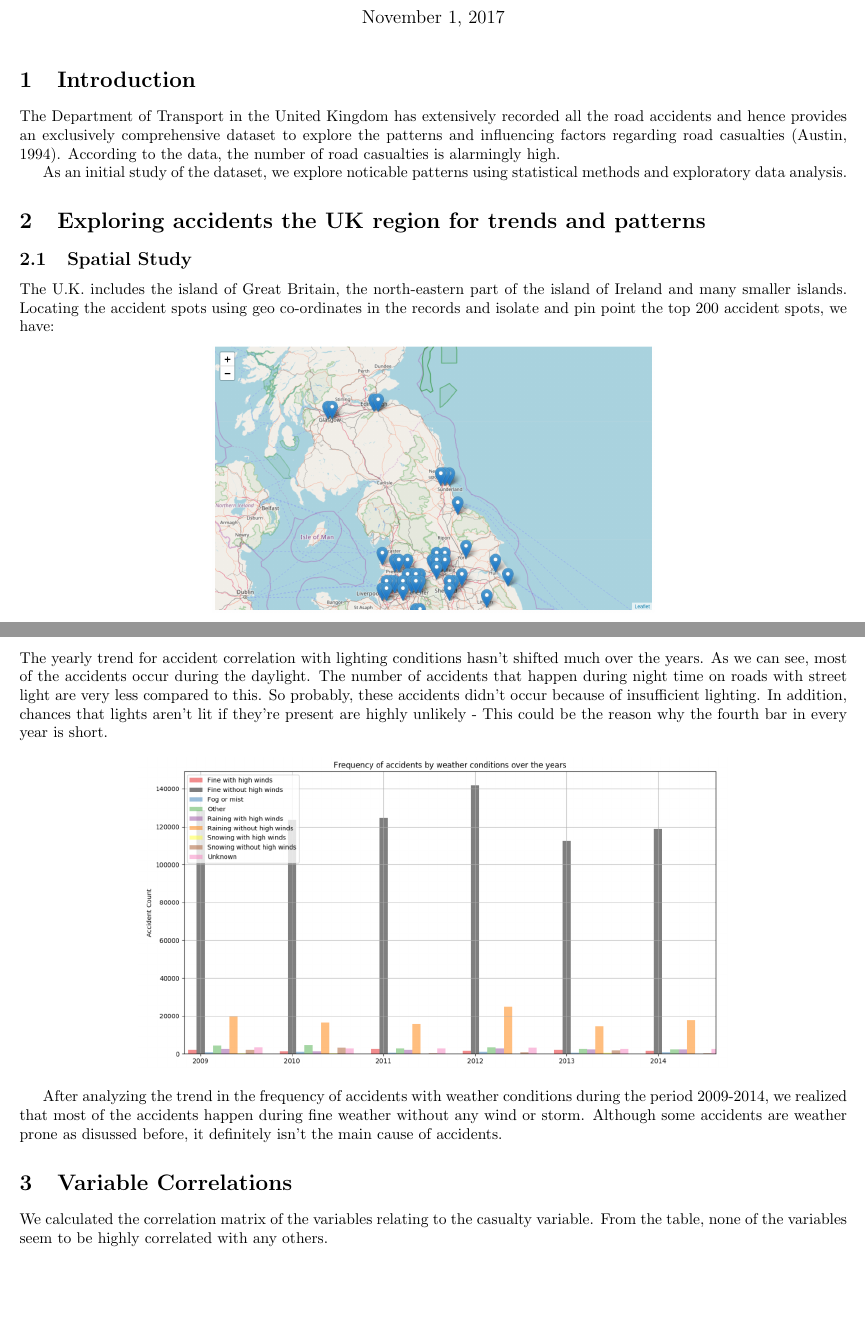
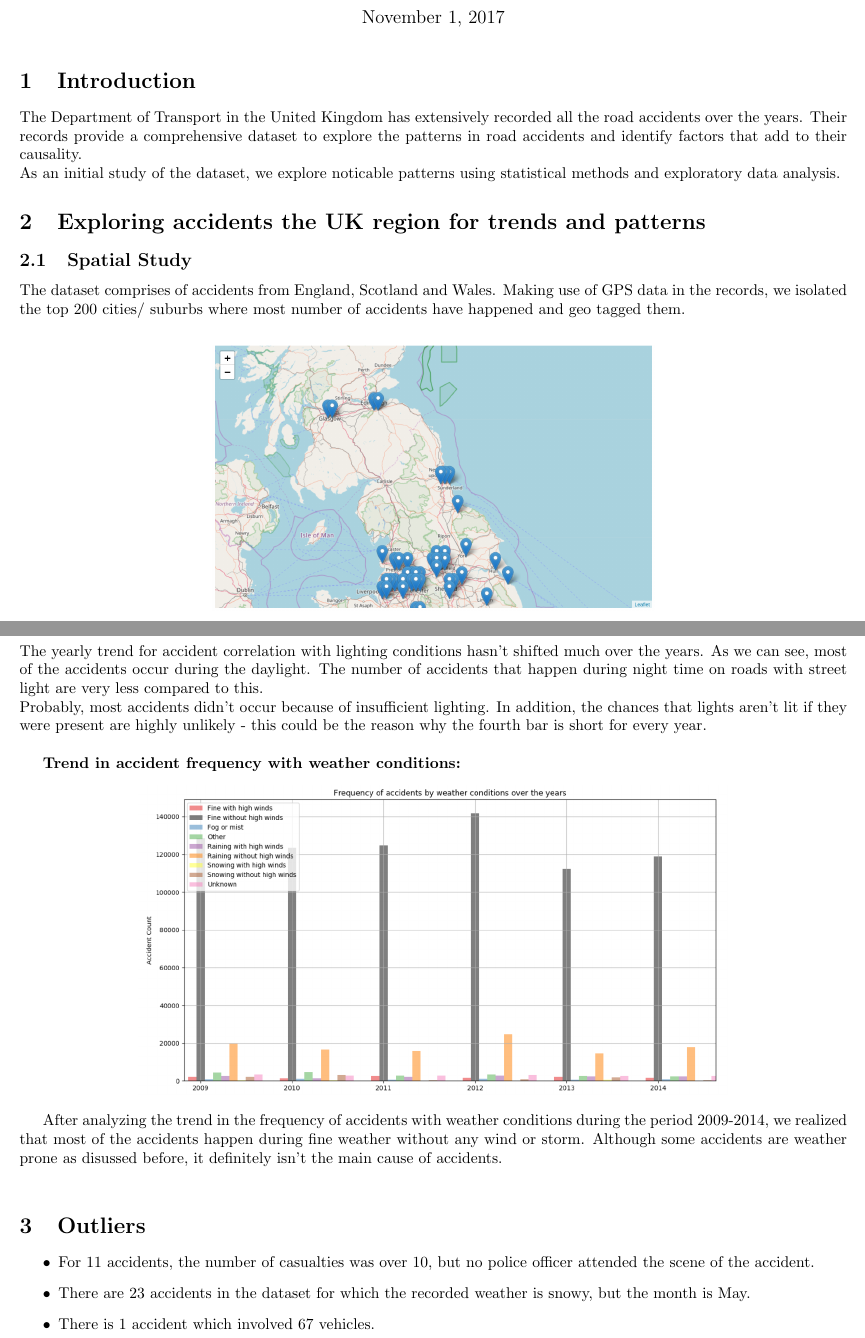
Before and after one commit to srjit/kaggle-uk-accident-data-analysis, a LaTeX document (update1/update1.tex): two parts of pages 1 and 4 of 5, joined at a grey line, cut so that both start at the same text, the shorter picture padded with empty space. Compiled offline with pdfLaTeX.

Commit message:
updates for document

```diff
--- a/update1/update1.tex
+++ b/update1/update1.tex
@@ -35,18 +35,15 @@
 }
 \maketitle
 \section{Introduction}
-The Department of Transport in the United Kingdom has extensively recorded all the road accidents and hence provides an exclusively comprehensive dataset to
-explore the patterns and influencing factors regarding road casualties (Austin, 1994). According to the data, the number of road casualties is alarmingly high.
-% A critical scientific analysis is urgent in order to explore the patterns of road casualties buried in this huge data sets.
-
+The Department of Transport in the United Kingdom has extensively recorded all the road accidents over the years. Their records provide a comprehensive dataset to
+explore the patterns in road accidents and identify factors that add to their causality. \\
   As an initial study of the dataset, we explore noticable patterns using statistical methods and exploratory data analysis.
 
-  \section{Exploring accidents the UK region for trends and patterns }
+\section{Exploring accidents the UK region for trends and patterns }
 
 \subsection{Spatial Study}
-  The U.K. includes the island of Great Britain, the north-eastern part of the island of Ireland and many smaller islands.  Locating the accident spots
-  using geo co-ordinates in the records and isolate and pin point the top 200 accident spots, we have:
-
+The dataset comprises of accidents from England, Scotland and Wales. Making use of GPS data in the records, we isolated the top 200 cities/ suburbs where most number of
+accidents have happened and geo tagged them. \\
     \begin{center}
       \includegraphics[width=70cm,height=6cm, scale=0.4,keepaspectratio]{map1.png}
     \end{center}
@@ -132,21 +130,23 @@ As the number of casualties and the police force increases, the probability of t
    \begin{center}
      \includegraphics[width=70cm,height=7cm, scale=0.4,keepaspectratio]{lighting-study.png}
    \end{center}
-   The yearly trend for accident correlation with lighting conditions hasn't shifted much over the years. As we can see, most of the accidents occur during the daylight. The number of accidents that happen during night time on roads with street light are very less compared to this. So probably, these accidents didn't occur because of insufficient lighting. In addition, chances that lights aren't lit if they're present are highly unlikely - This could be the reason why the fourth bar in every year is short.
+   The yearly trend for accident correlation with lighting conditions hasn't shifted much over the years. As we can see, most of the accidents occur during the daylight. The number of accidents that happen during night time on roads with street light are very less compared to this. \\
+   Probably, most accidents didn't occur because of insufficient lighting. In addition, the chances that lights aren't lit if they were present are highly unlikely - this could be the reason why the fourth bar is short for every year. \\
 
+   \textbf{Trend in accident frequency with weather conditions:}
    \begin{center}
      \includegraphics[width=70cm,height=7cm, scale=0.4,keepaspectratio]{weather-study.png}
    \end{center}
 
    After analyzing the trend in the frequency of accidents with weather conditions during the period 2009-2014, we realized that most of the accidents happen during fine weather without any wind or storm.
- Although some accidents are weather prone as disussed before, it definitely isn't the main cause of accidents.
+ Although some accidents are weather prone as disussed before, it definitely isn't the main cause of accidents. \\
 
-   \section{Variable Correlations}
-   We calculated the correlation matrix of the variables relating to the casualty variable. From the table, none of the variables seem to be highly correlated with any others.
-   \begin{center}
-     \includegraphics[width=70cm,height=7cm, scale=0.4,keepaspectratio]{correlation.png}
-   \end{center}
-
+ \section{Outliers}
+ \begin{itemize}
+ \item For 11 accidents, the number of casualties was over 10, but no police officer attended the scene of the accident.
+ \item There are 23 accidents in the dataset for which the recorded weather is snowy, but the month is May.
+ \item There is 1 accident which involved 67 vehicles.
+ \end{itemize}
    \section{Next Steps}
 
  \section{References}
```
Also changed, not shown: update1/update1.pdf, update1/update1.tex (19 more changed lines).
